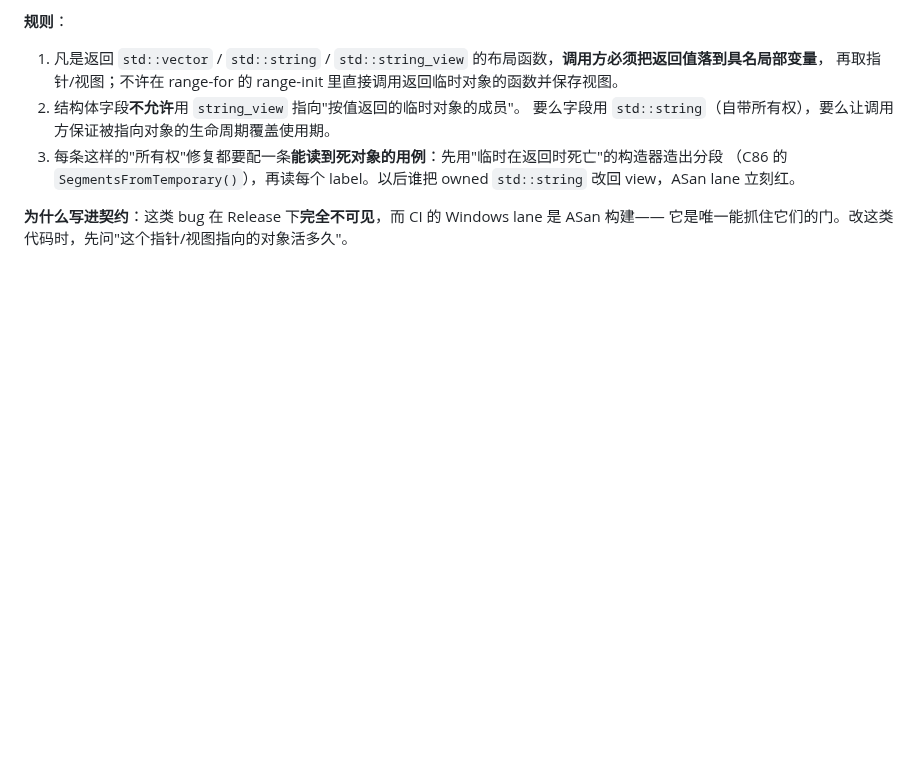
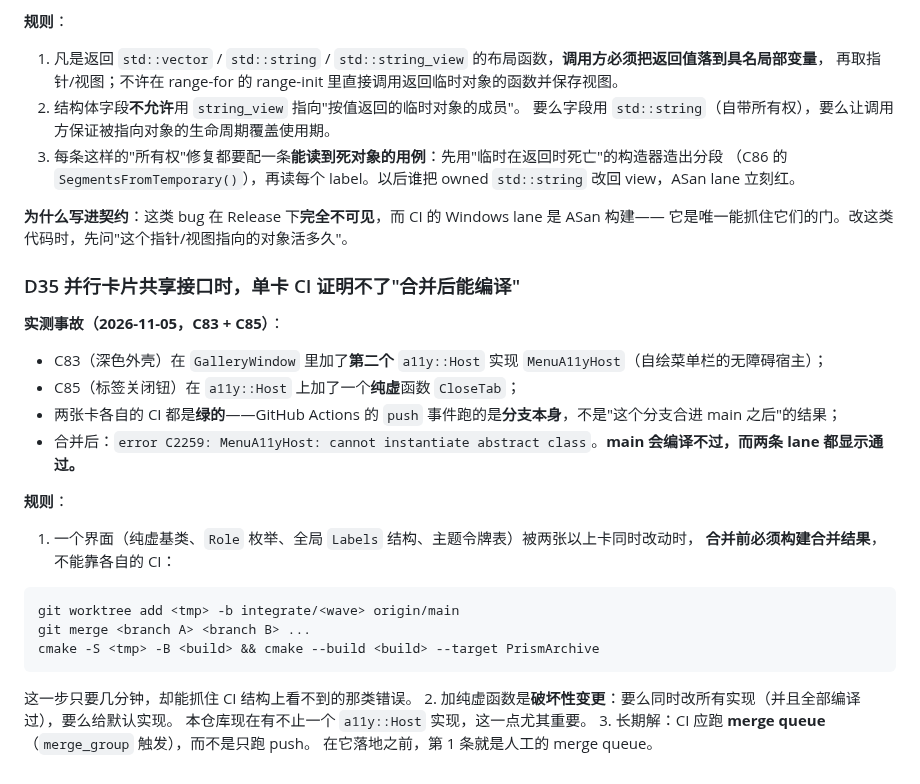
Before and after one commit to xueweijian/prism-archive, a Markdown page: docs/CONTRACTS.md, the part around the change. GitHub-like rendering; blank space fills up the shorter version.

Commit message:
docs(contracts): D35 -- per-PR CI cannot see a merge that breaks a shared interface

````diff
--- a/docs/CONTRACTS.md
+++ b/docs/CONTRACTS.md
@@ -176,3 +176,27 @@ CI 的 Linux lane 用 `-Wall -Wextra -Wpedantic -Werror` 编 PrismCore 测试，
 
 **为什么写进契约**：这类 bug 在 Release 下**完全不可见**，而 CI 的 Windows lane 是 ASan 构建——
 它是唯一能抓住它们的门。改这类代码时，先问"这个指针/视图指向的对象活多久"。
+
+### D35 并行卡片共享接口时，单卡 CI 证明不了"合并后能编译"
+
+**实测事故（2026-11-05，C83 + C85）**：
+
+- C83（深色外壳）在 `GalleryWindow` 里加了**第二个** `a11y::Host` 实现 `MenuA11yHost`（自绘菜单栏的无障碍宿主）；
+- C85（标签关闭钮）在 `a11y::Host` 上加了一个**纯虚**函数 `CloseTab`；
+- 两张卡各自的 CI 都是**绿的**——GitHub Actions 的 `push` 事件跑的是**分支本身**，不是"这个分支合进 main 之后"的结果；
+- 合并后：`error C2259: MenuA11yHost: cannot instantiate abstract class`。**main 会编译不过，而两条 lane 都显示通过。**
+
+**规则**：
+
+1. 一个界面（纯虚基类、`Role` 枚举、全局 `Labels` 结构、主题令牌表）被两张以上卡同时改动时，
+   **合并前必须构建合并结果**，不能靠各自的 CI：
+```text
+git worktree add <tmp> -b integrate/<wave> origin/main
+git merge <branch A> <branch B> ...
+cmake -S <tmp> -B <build> && cmake --build <build> --target PrismArchive
+```
+   这一步只要几分钟，却能抓住 CI 结构上看不到的那类错误。
+2. 加纯虚函数是**破坏性变更**：要么同时改所有实现（并且全部编译过），要么给默认实现。
+   本仓库现在有不止一个 `a11y::Host` 实现，这一点尤其重要。
+3. 长期解：CI 应跑 **merge queue**（`merge_group` 触发），而不是只跑 push。
+   在它落地之前，第 1 条就是人工的 merge queue。
````
